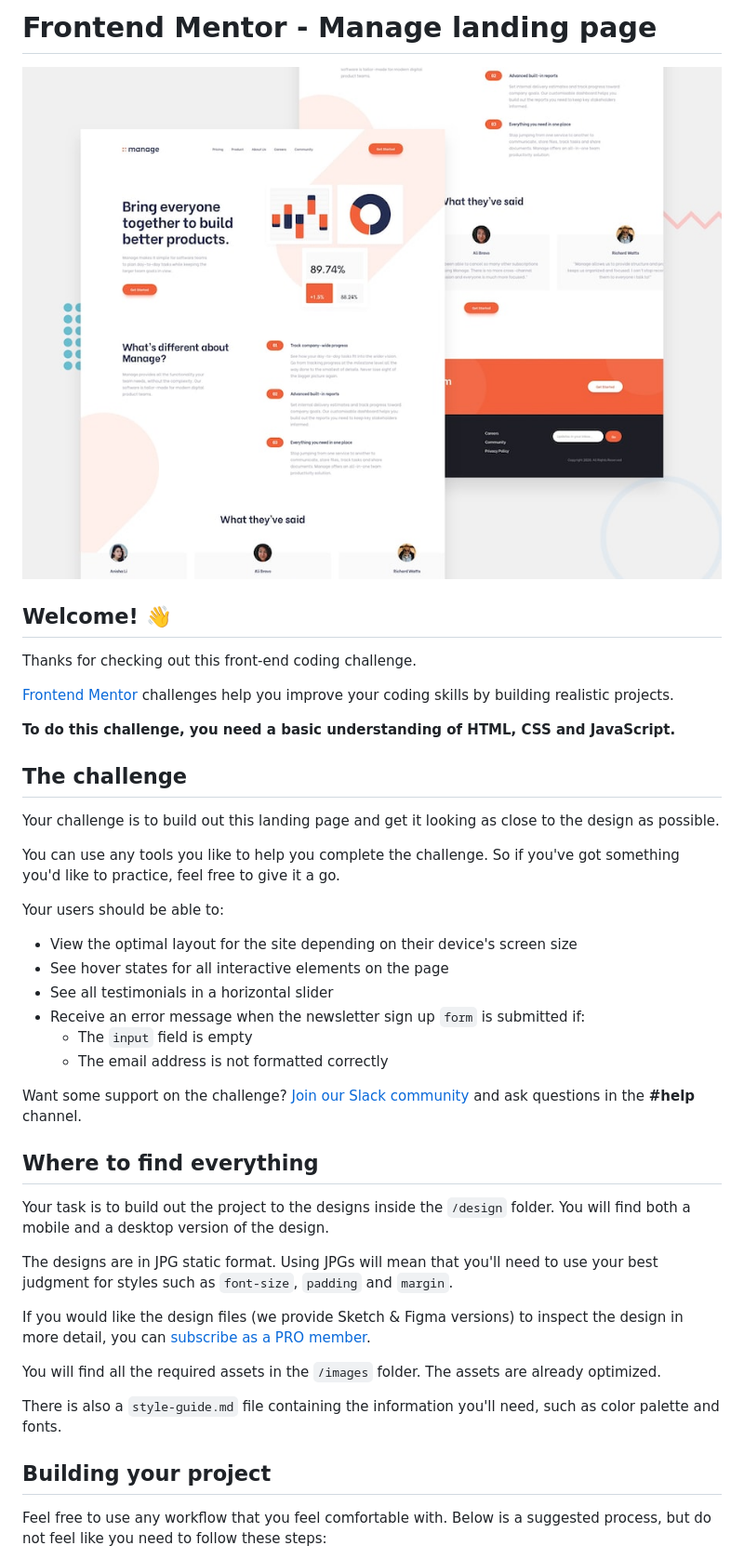
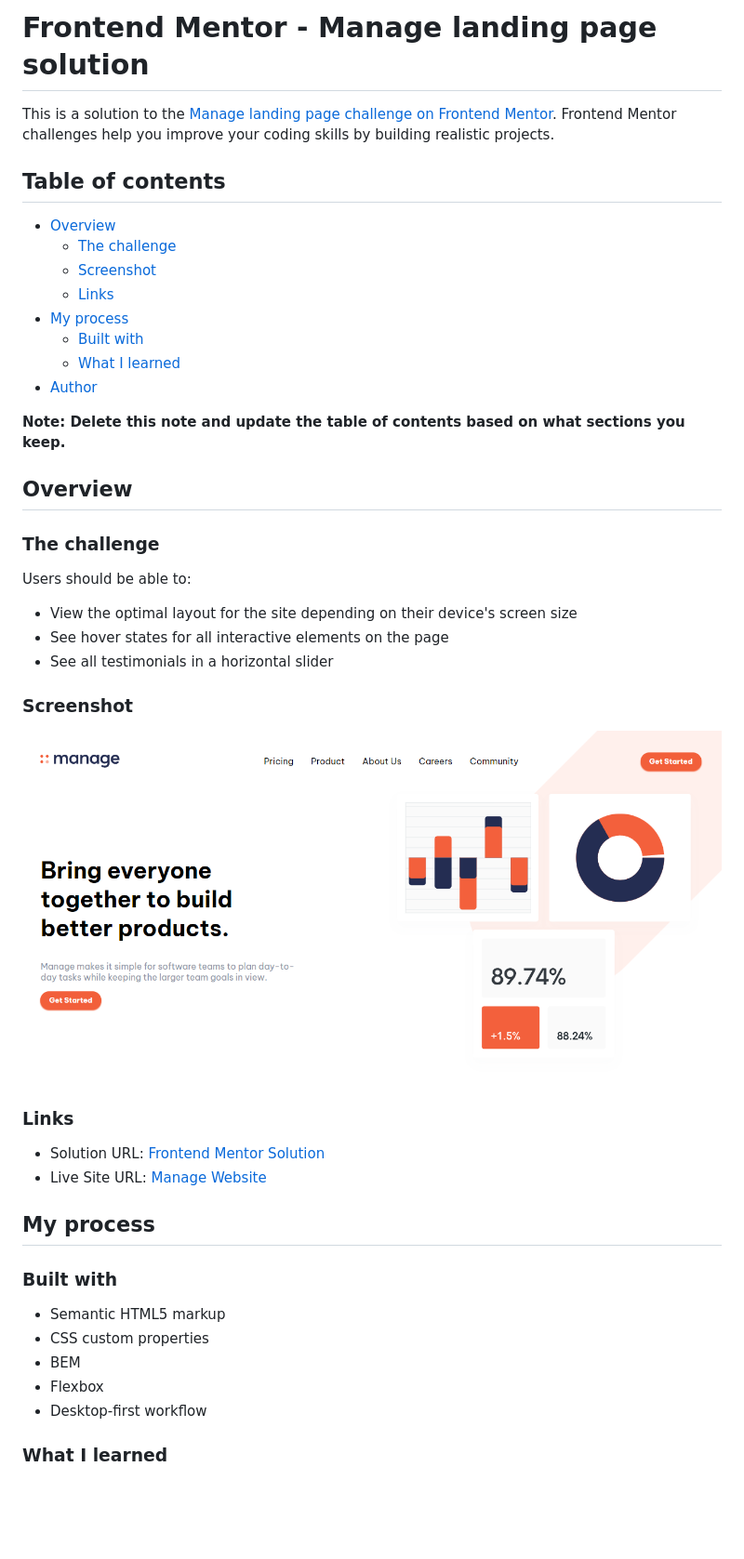
Before and after one commit to alosoft/frontend_mentor-manage-landing-page-master, a Markdown page: README.md, the part around the change printed below. Shown: that part at 93% size. GitHub-like rendering; pictures changed too: manage_website.png (added); blank space fills up the shorter version.

```diff
--- a/README.md
+++ b/README.md
@@ -1,45 +1,49 @@
-# Frontend Mentor - Manage landing page
+# Frontend Mentor - Manage landing page solution
 
-![Design preview for the Manage landing page coding challenge](./design/desktop-preview.jpg)
+This is a solution to the [Manage landing page challenge on Frontend Mentor](https://www.frontendmentor.io/challenges/manage-landing-page-SLXqC6P5). Frontend Mentor challenges help you improve your coding skills by building realistic projects.
 
-## Welcome! 👋
+## Table of contents
 
-Thanks for checking out this front-end coding challenge.
+- [Overview](#overview)
+  - [The challenge](#the-challenge)
+  - [Screenshot](#screenshot)
+  - [Links](#links)
+- [My process](#my-process)
+  - [Built with](#built-with)
+  - [What I learned](#what-i-learned)
+- [Author](#author)
 
-[Frontend Mentor](https://www.frontendmentor.io) challenges help you improve your coding skills by building realistic projects.
+**Note: Delete this note and update the table of contents based on what sections you keep.**
 
-**To do this challenge, you need a basic understanding of HTML, CSS and JavaScript.**
+## Overview
 
-## The challenge
+### The challenge
 
-Your challenge is to build out this landing page and get it looking as close to the design as possible.
-
-You can use any tools you like to help you complete the challenge. So if you've got something you'd like to practice, feel free to give it a go.
-
-Your users should be able to:
+Users should be able to:
 
 - View the optimal layout for the site depending on their device's screen size
 - See hover states for all interactive elements on the page
 - See all testimonials in a horizontal slider
-- Receive an error message when the newsletter sign up `form` is submitted if:
-  - The `input` field is empty
-  - The email address is not formatted correctly
 
-Want some support on the challenge? [Join our Slack community](https://www.frontendmentor.io/slack) and ask questions in the **#help** channel.
 
-## Where to find everything
+### Screenshot
 
-Your task is to build out the project to the designs inside the `/design` folder. You will find both a mobile and a desktop version of the design.
+![](./manage_website.png)
 
-The designs are in JPG static format. Using JPGs will mean that you'll need to use your best judgment for styles such as `font-size`, `padding` and `margin`.
+### Links
 
-If you would like the design files (we provide Sketch & Figma versions) to inspect the design in more detail, you can [subscribe as a PRO member](https://www.frontendmentor.io/pro).
+- Solution URL: [Frontend Mentor Solution](https://www.frontendmentor.io/solutions/responsive-landing-page-with-css-flexbox-and-owl-carousel-js-Kb5Nd5xjO)
+- Live Site URL: [Manage Website](https://alosoft.github.io/frontend_mentor-manage-landing-page-master/)
 
-You will find all the required assets in the `/images` folder. The assets are already optimized.
+## My process
 
-There is also a `style-guide.md` file containing the information you'll need, such as color palette and fonts.
+### Built with
 
-## Building your project
+- Semantic HTML5 markup
+- CSS custom properties
+- BEM
+- Flexbox
+- Desktop-first workflow
 
-Feel free to use any workflow that you feel comfortable with. Below is a suggested process, but do not feel like you need to follow these steps:
+### What I learned
 
```
Also changed, not shown: other parts of README.md (+5 -48 lines), README-template.md (deleted, +0 -115 lines).
